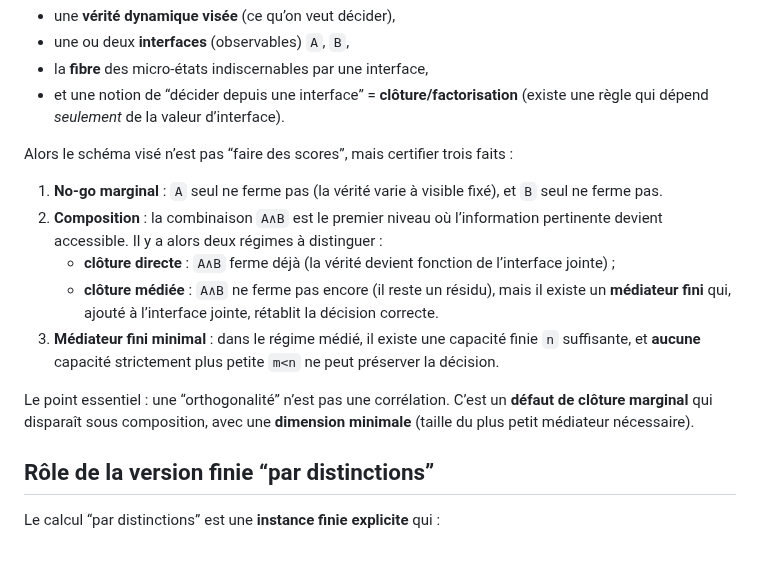
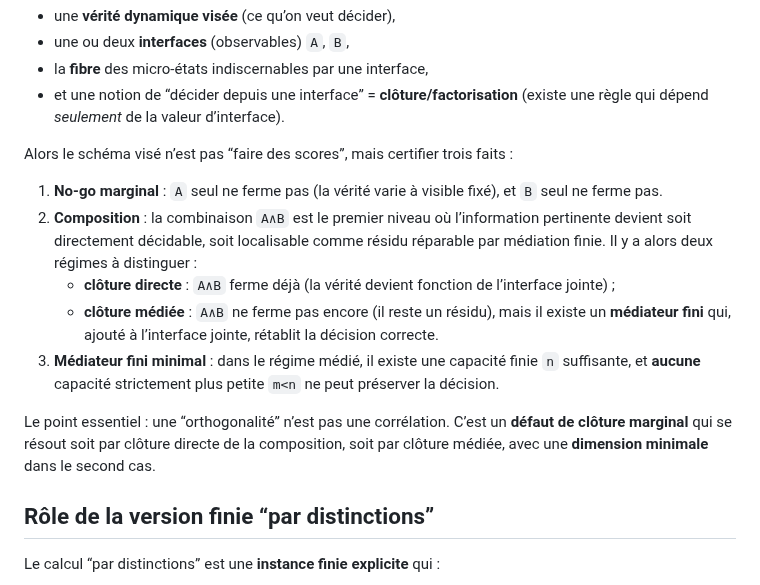
Before and after one commit to JohnDoe-collab-stack/forU2read, a Markdown page: Private_notes/distinction_arithmetic_refined.md, the part around the change. Rendered like a GitHub page; blank space fills up the shorter version.

Commit message:
Tighten phrasing: direct vs mediated composition

```diff
--- a/Private_notes/distinction_arithmetic_refined.md
+++ b/Private_notes/distinction_arithmetic_refined.md
@@ -16,7 +16,7 @@ On fixe :
 Alors le schéma visé n’est pas “faire des scores”, mais certifier trois faits :
 
 1) **No‑go marginal** : `A` seul ne ferme pas (la vérité varie à visible fixé), et `B` seul ne ferme pas.
-2) **Composition** : la combinaison `A∧B` est le premier niveau où l’information pertinente devient accessible.
+2) **Composition** : la combinaison `A∧B` est le premier niveau où l’information pertinente devient soit directement décidable, soit localisable comme résidu réparable par médiation finie.
    Il y a alors deux régimes à distinguer :
    - **clôture directe** : `A∧B` ferme déjà (la vérité devient fonction de l’interface jointe) ;
    - **clôture médiée** : `A∧B` ne ferme pas encore (il reste un résidu), mais il existe un **médiateur fini** qui,
@@ -25,7 +25,7 @@ Alors le schéma visé n’est pas “faire des scores”, mais certifier trois
    capacité strictement plus petite `m<n` ne peut préserver la décision.
 
 Le point essentiel : une “orthogonalité” n’est pas une corrélation. C’est un **défaut de clôture marginal**
-qui disparaît sous composition, avec une **dimension minimale** (taille du plus petit médiateur nécessaire).
+qui se résout soit par clôture directe de la composition, soit par clôture médiée, avec une **dimension minimale** dans le second cas.
 
 ## Rôle de la version finie “par distinctions”
 
```
